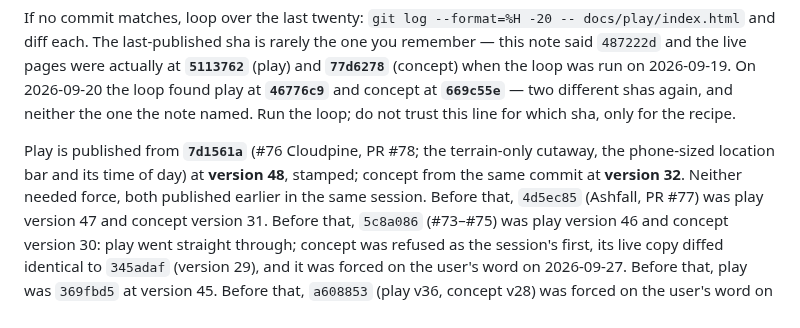
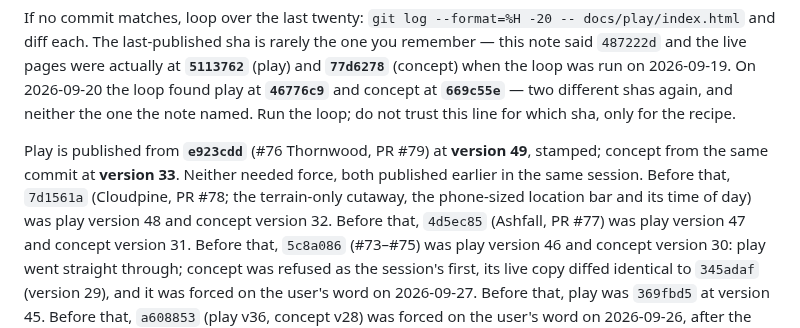
Before and after one commit to desphyxia/st-voxel-action, a Markdown page: CLAUDE.md, the part around the change. Rendered like a GitHub page.

Commit message:
Record the publish: play v49 and concept v33 from e923cdd
Co-Authored-By: Claude Opus 5.5 <noreply@anthropic.com>
Claude-Session: https://claude.ai/code/session_0111QhkUDbq7hVJGHHhy3wwN

```diff
--- a/CLAUDE.md
+++ b/CLAUDE.md
@@ -89,9 +89,10 @@ when the loop was run on 2026-09-19. On 2026-09-20 the loop found play at **`467
 concept at **`669c55e`** — two different shas again, and neither the one the note named. Run the
 loop; do not trust this line for which sha, only for the recipe.
 
-Play is published from **`7d1561a`** (#76 Cloudpine, PR #78; the terrain-only cutaway, the
-phone-sized location bar and its time of day) at **version 48**, stamped; concept from the same
-commit at **version 32**. Neither needed force, both published earlier in the same session.
+Play is published from **`e923cdd`** (#76 Thornwood, PR #79) at **version 49**, stamped;
+concept from the same commit at **version 33**. Neither needed force, both published earlier in
+the same session. Before that, `7d1561a` (Cloudpine, PR #78; the terrain-only cutaway, the
+phone-sized location bar and its time of day) was play version 48 and concept version 32.
 Before that, `4d5ec85` (Ashfall, PR #77) was play version 47 and concept version 31. Before that, `5c8a086` (#73–#75) was play version 46 and concept version 30: play went
 straight through; concept was refused as the session's first, its live copy diffed identical to
 `345adaf` (version 29), and it was forced on the user's word on 2026-09-27. Before that, play
```
